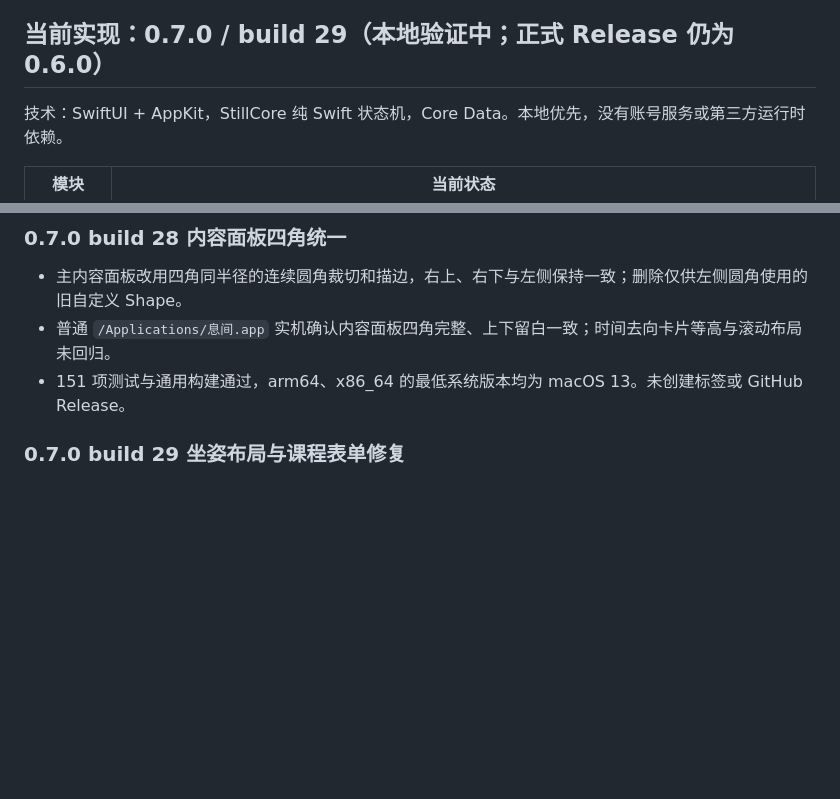
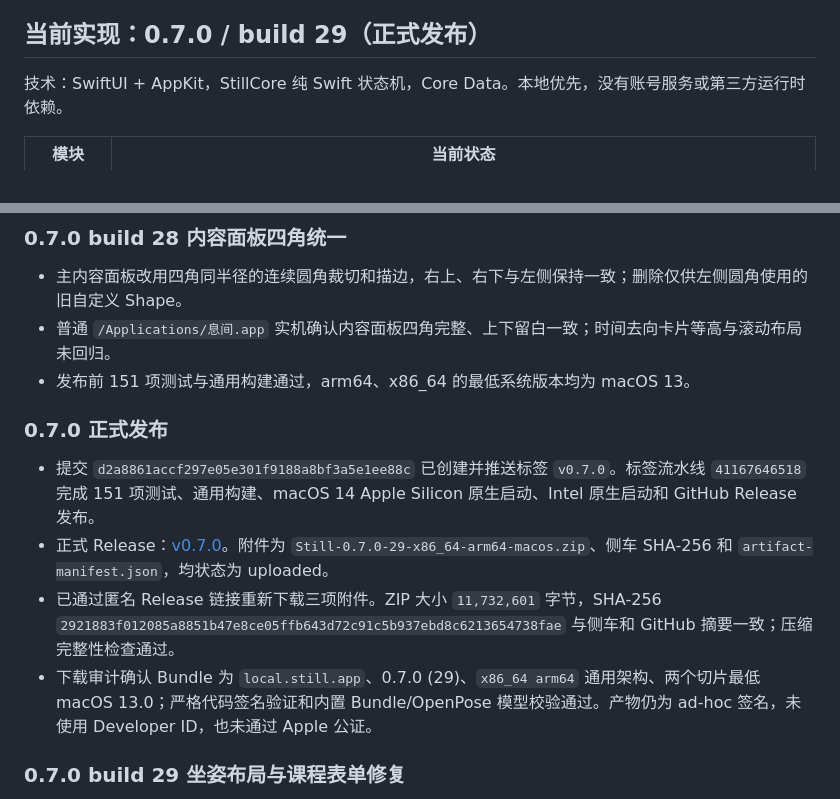
Before and after one commit to yn-zxj/still, a Markdown page: docs/PROJECT_STATUS.md, 2 parts joined by grey strips. Rendered like a GitHub page; blank space fills up the shorter version.

Commit message:
Record 0.7.0 release audit

```diff
--- a/docs/PROJECT_STATUS.md
+++ b/docs/PROJECT_STATUS.md
@@ -18,7 +18,7 @@ GitHub 公开仓库：https://github.com/yn-zxj/still 。主分支 `main`，已
 - 界面验收使用用户当前运行的普通应用；不要每次另建预览应用。只有需要隔离破坏性数据时才使用独立体验实例。
 - 菜单栏只显示状态图标与疲劳百分比，不显示倒计时；设置页不再提供两个菜单栏文本开关。
 
-## 当前实现：0.7.0 / build 29（本地验证中；正式 Release 仍为 0.6.0）
+## 当前实现：0.7.0 / build 29（正式发布）
 
 技术：SwiftUI + AppKit，StillCore 纯 Swift 状态机，Core Data。本地优先，没有账号服务或第三方运行时依赖。
 
@@ -488,7 +488,14 @@ GitHub Actions macOS 构建流水线位于 `.github/workflows/macos-build.yml`
 
 - 主内容面板改用四角同半径的连续圆角裁切和描边，右上、右下与左侧保持一致；删除仅供左侧圆角使用的旧自定义 Shape。
 - 普通 `/Applications/息间.app` 实机确认内容面板四角完整、上下留白一致；时间去向卡片等高与滚动布局未回归。
-- 151 项测试与通用构建通过，arm64、x86_64 的最低系统版本均为 macOS 13。未创建标签或 GitHub Release。
+- 发布前 151 项测试与通用构建通过，arm64、x86_64 的最低系统版本均为 macOS 13。
+
+### 0.7.0 正式发布
+
+- 提交 `d2a8861accf297e05e301f9188a8bf3a5e1ee88c` 已创建并推送标签 `v0.7.0`。标签流水线 `41167646518` 完成 151 项测试、通用构建、macOS 14 Apple Silicon 原生启动、Intel 原生启动和 GitHub Release 发布。
+- 正式 Release：[v0.7.0](https://github.com/yn-zxj/still/releases/tag/v0.7.0)。附件为 `Still-0.7.0-29-x86_64-arm64-macos.zip`、侧车 SHA-256 和 `artifact-manifest.json`，均状态为 uploaded。
+- 已通过匿名 Release 链接重新下载三项附件。ZIP 大小 `11,732,601` 字节，SHA-256 `2921883f012085a8851b47e8ce05ffb643d72c91c5b937ebd8c6213654738fae` 与侧车和 GitHub 摘要一致；压缩完整性检查通过。
+- 下载审计确认 Bundle 为 `local.still.app`、0.7.0 (29)、`x86_64 arm64` 通用架构、两个切片最低 macOS 13.0；严格代码签名验证和内置 Bundle/OpenPose 模型校验通过。产物仍为 ad-hoc 签名，未使用 Developer ID，也未通过 Apple 公证。
 
 ### 0.7.0 build 29 坐姿布局与课程表单修复
 
```
